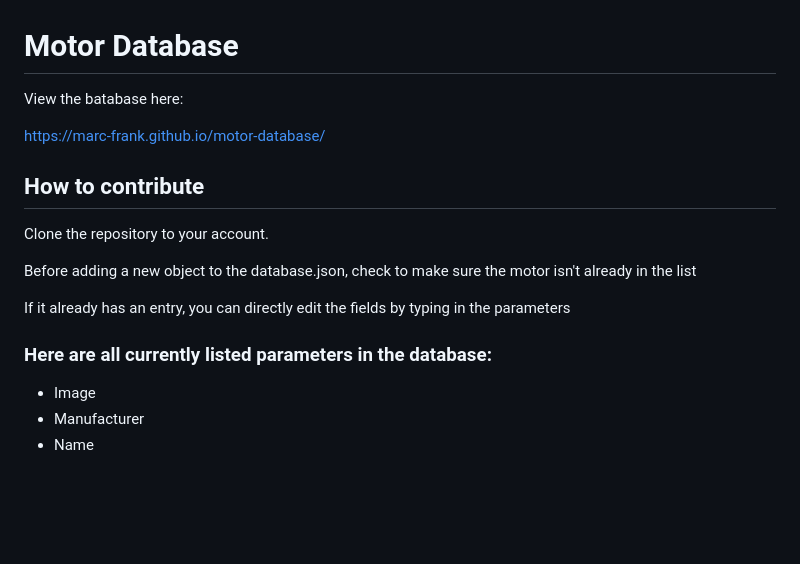
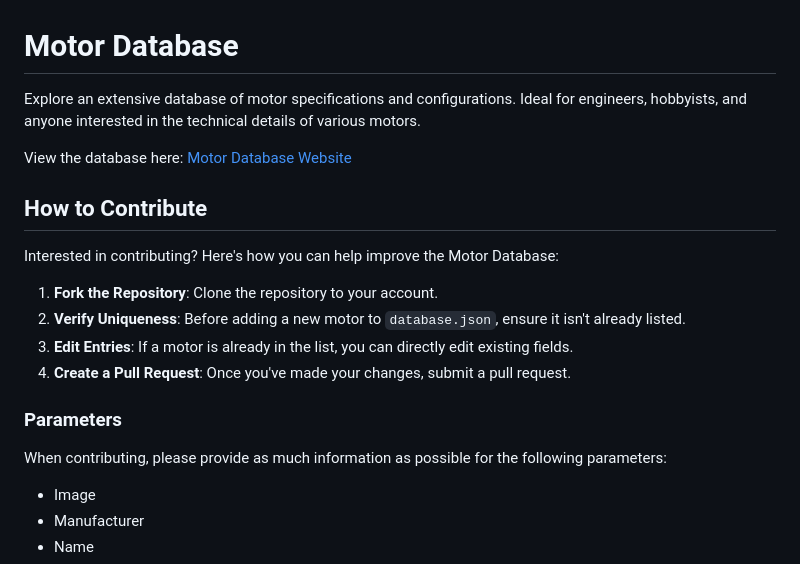
Before and after one commit to marc-frank/motor-database, a Markdown page: README.md, the part around the change printed below. Rendered like a GitHub page; blank space fills up the shorter version.

```diff
--- a/README.md
+++ b/README.md
@@ -1,18 +1,22 @@
 # Motor Database
 
-View the batabase here:
+Explore an extensive database of motor specifications and configurations. Ideal for engineers, hobbyists, and anyone interested in the technical details of various motors.
 
-https://marc-frank.github.io/motor-database/
+View the database here:
+[Motor Database Website](https://marc-frank.github.io/motor-database/)
 
-## How to contribute
+## How to Contribute
 
-Clone the repository to your account.
+Interested in contributing? Here's how you can help improve the Motor Database:
 
-Before adding a new object to the database.json, check to make sure the motor isn't already in the list
+1. **Fork the Repository**: Clone the repository to your account.
+2. **Verify Uniqueness**: Before adding a new motor to `database.json`, ensure it isn't already listed.
+3. **Edit Entries**: If a motor is already in the list, you can directly edit existing fields.
+4. **Create a Pull Request**: Once you've made your changes, submit a pull request.
 
-If it already has an entry, you can directly edit the fields by typing in the parameters
+### Parameters
 
-### Here are all currently listed parameters in the database:
+When contributing, please provide as much information as possible for the following parameters:
 
 - Image
 - Manufacturer
```
Also changed, not shown: other parts of README.md (+33 -57 lines).
